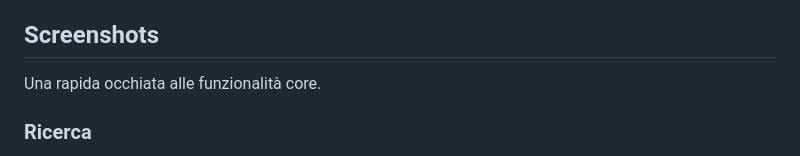
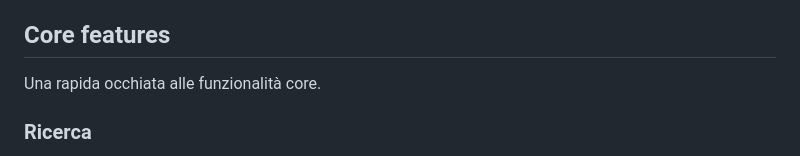
Before and after one commit to padelle2603/blameflix, a Markdown page: README.it.md, the part around one of its changes. Drawn GitHub-style.

```diff
--- a/README.it.md
+++ b/README.it.md
@@ -40,7 +40,7 @@ visione.
   sono quelle che avvii tu (TMDB, GitHub per gli aggiornamenti, Google Fonts e
   l'URL della sorgente che configuri). Vedi [PRIVACY.md](Legal%20Notes/PRIVACY.md).
 
-## Screenshots
+## Core features
 
 Una rapida occhiata alle funzionalità core.
 
```
Also changed, not shown: other parts of README.it.md (+3 -3 lines), README.md (+4 -4 lines).
